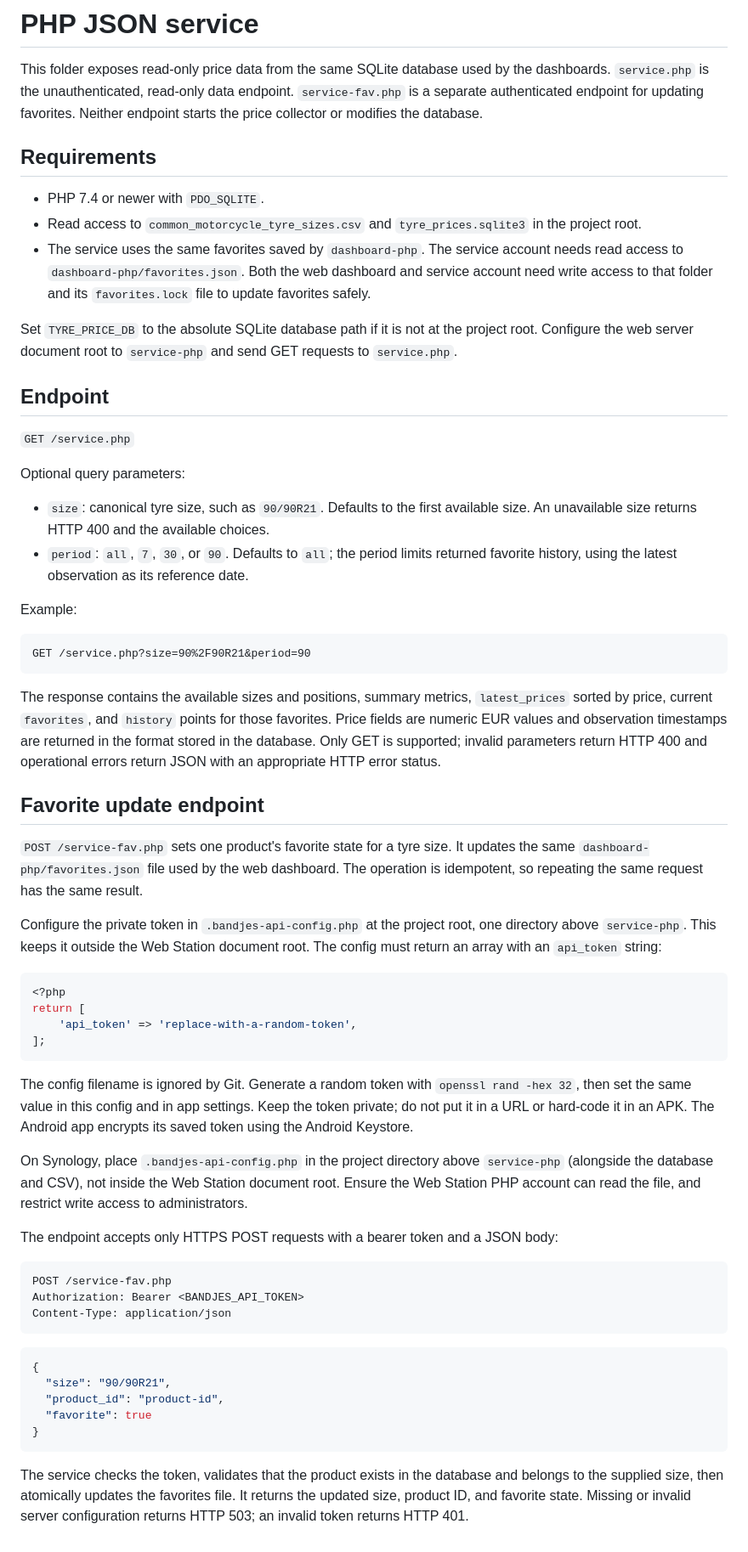
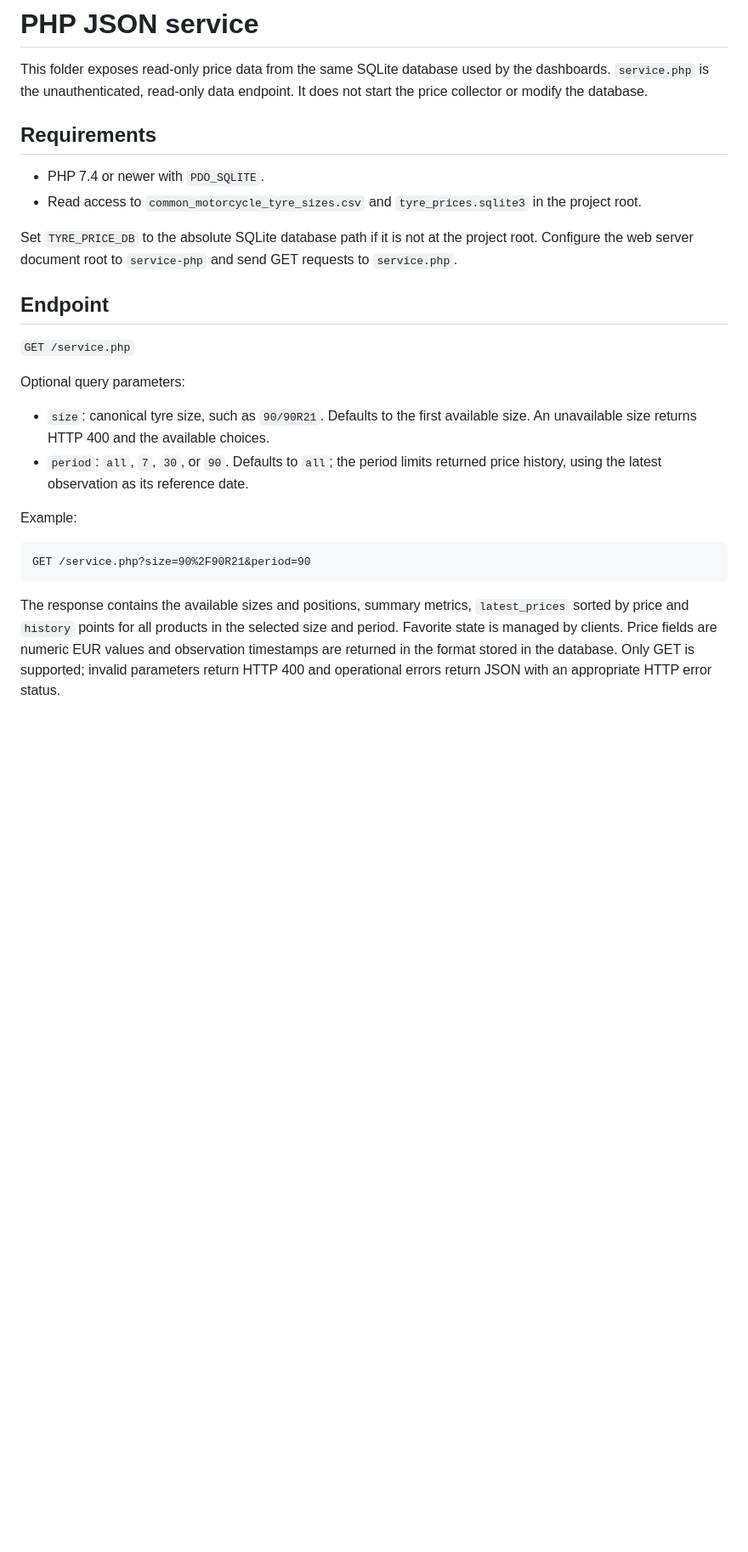
Before and after one commit to hanscappelle/bandjes, a Markdown page: service-php/README.md, the part around the change. Shown at 85% size. Drawn GitHub-style; blank space fills up the shorter version.

Commit message:
update with android-app and public dashboard

````diff
--- a/service-php/README.md
+++ b/service-php/README.md
@@ -2,18 +2,13 @@
 
 This folder exposes read-only price data from the same SQLite database used by
 the dashboards. `service.php` is the unauthenticated, read-only data endpoint.
-`service-fav.php` is a separate authenticated endpoint for updating favorites.
-Neither endpoint starts the price collector or modifies the database.
+It does not start the price collector or modify the database.
 
 ## Requirements
 
 - PHP 7.4 or newer with `PDO_SQLITE`.
 - Read access to `common_motorcycle_tyre_sizes.csv` and `tyre_prices.sqlite3`
   in the project root.
-- The service uses the same favorites saved by `dashboard-php`. The service
-  account needs read access to `dashboard-php/favorites.json`. Both the web
-  dashboard and service account need write access to that folder and its
-  `favorites.lock` file to update favorites safely.
 
 Set `TYRE_PRICE_DB` to the absolute SQLite database path if it is not at the
 project root. Configure the web server document root to `service-php` and send
@@ -29,8 +24,7 @@ Optional query parameters:
   available size. An unavailable size returns HTTP 400 and the available
   choices.
 - `period`: `all`, `7`, `30`, or `90`. Defaults to `all`; the period limits
-  returned favorite history, using the latest observation as its reference
-  date.
+  returned price history, using the latest observation as its reference date.
 
 Example:
 
@@ -39,57 +33,8 @@ GET /service.php?size=90%2F90R21&period=90
 ```
 
 The response contains the available sizes and positions, summary metrics,
-`latest_prices` sorted by price, current `favorites`, and `history` points for
-those favorites. Price fields are numeric EUR values and observation timestamps
-are returned in the format stored in the database. Only GET is supported;
-invalid parameters return HTTP 400 and operational errors return JSON with an
-appropriate HTTP error status.
-
-## Favorite update endpoint
-
-`POST /service-fav.php` sets one product's favorite state for a tyre size. It
-updates the same `dashboard-php/favorites.json` file used by the web dashboard.
-The operation is idempotent, so repeating the same request has the same result.
-
-Configure the private token in `.bandjes-api-config.php` at the project root,
-one directory above `service-php`. This keeps it outside the Web Station
-document root. The config must return an array with an `api_token` string:
-
-```php
-<?php
-return [
-    'api_token' => 'replace-with-a-random-token',
-];
-```
-
-The config filename is ignored by Git. Generate a random token with
-`openssl rand -hex 32`, then set the same value in this config and in app
-settings. Keep the token private; do not put it in a URL or hard-code it in an
-APK. The Android app encrypts its saved token using the Android Keystore.
-
-On Synology, place `.bandjes-api-config.php` in the project directory above
-`service-php` (alongside the database and CSV), not inside the Web Station
-document root. Ensure the Web Station PHP account can read the file, and restrict
-write access to administrators.
-
-The endpoint accepts only HTTPS POST requests with a bearer token and a JSON
-body:
-
-```http
-POST /service-fav.php
-Authorization: Bearer <BANDJES_API_TOKEN>
-Content-Type: application/json
-```
-
-```json
-{
-  "size": "90/90R21",
-  "product_id": "product-id",
-  "favorite": true
-}
-```
-
-The service checks the token, validates that the product exists in the database
-and belongs to the supplied size, then atomically updates the favorites file.
-It returns the updated size, product ID, and favorite state. Missing or invalid
-server configuration returns HTTP 503; an invalid token returns HTTP 401.
+`latest_prices` sorted by price and `history` points for all products in the
+selected size and period. Favorite state is managed by clients. Price fields
+are numeric EUR values and observation timestamps are returned in the format
+stored in the database. Only GET is supported; invalid parameters return HTTP
+400 and operational errors return JSON with an appropriate HTTP error status.
````
Also changed, not shown: README.md (+7 -0 lines), android-app/README.md (+17 -12 lines), collector/README.md (added, +66 -0 lines), dashboard-php-public/README.md (added, +94 -0 lines), assets/Screenshot 2026-11-08 at 15.02.28.png (added), 12 other files.
